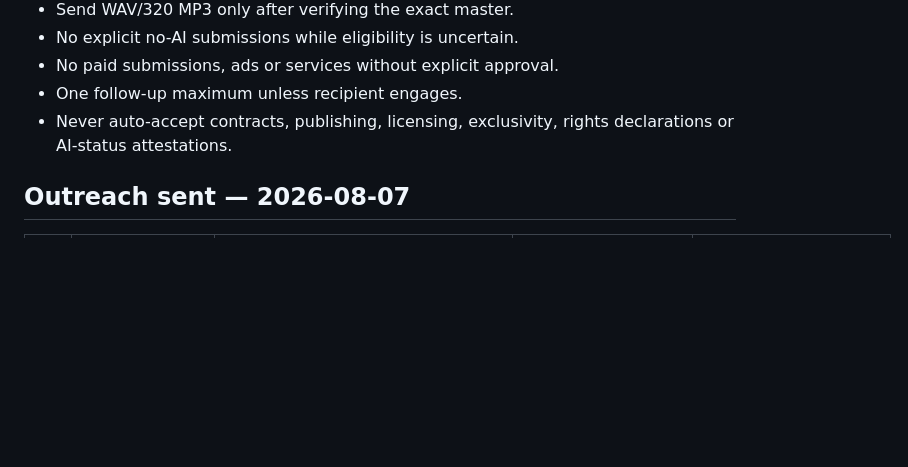
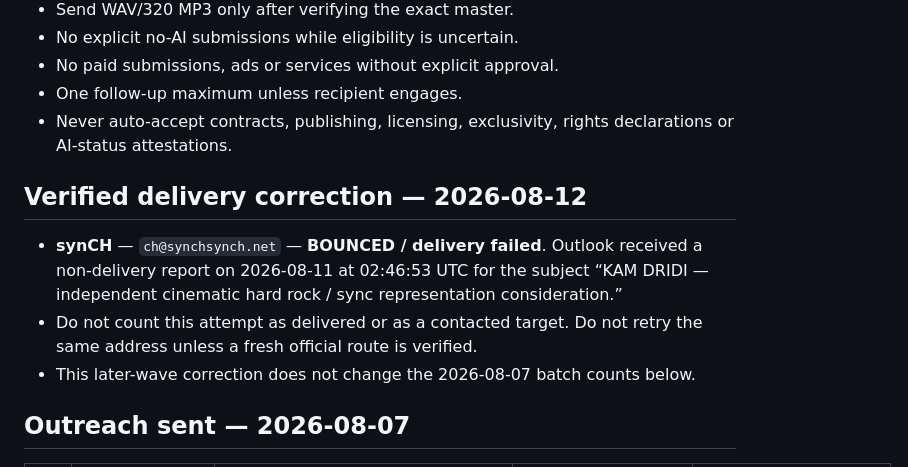
Before and after one commit to kamdridi-lgtm/kamdridi-video-platform, a Markdown page: docs/ARTIST_OUTREACH.md, the part around the change. Rendered like a GitHub page; blank space fills up the shorter version.

Commit message:
Log synCH delivery failure

```diff
--- a/docs/ARTIST_OUTREACH.md
+++ b/docs/ARTIST_OUTREACH.md
@@ -61,6 +61,11 @@ Separate unreleased concept. Do not pitch audio until playable masters are ident
 - No paid submissions, ads or services without explicit approval.
 - One follow-up maximum unless recipient engages.
 - Never auto-accept contracts, publishing, licensing, exclusivity, rights declarations or AI-status attestations.
+
+## Verified delivery correction — 2026-08-12
+- **synCH** — `ch@synchsynch.net` — **BOUNCED / delivery failed**. Outlook received a non-delivery report on 2026-08-11 at 02:46:53 UTC for the subject “KAM DRIDI — independent cinematic hard rock / sync representation consideration.”
+- Do not count this attempt as delivered or as a contacted target. Do not retry the same address unless a fresh official route is verified.
+- This later-wave correction does not change the 2026-08-07 batch counts below.
 
 ## Outreach sent — 2026-08-07
 | # | Recipient | Type | Lead angle | Verified status |
```
